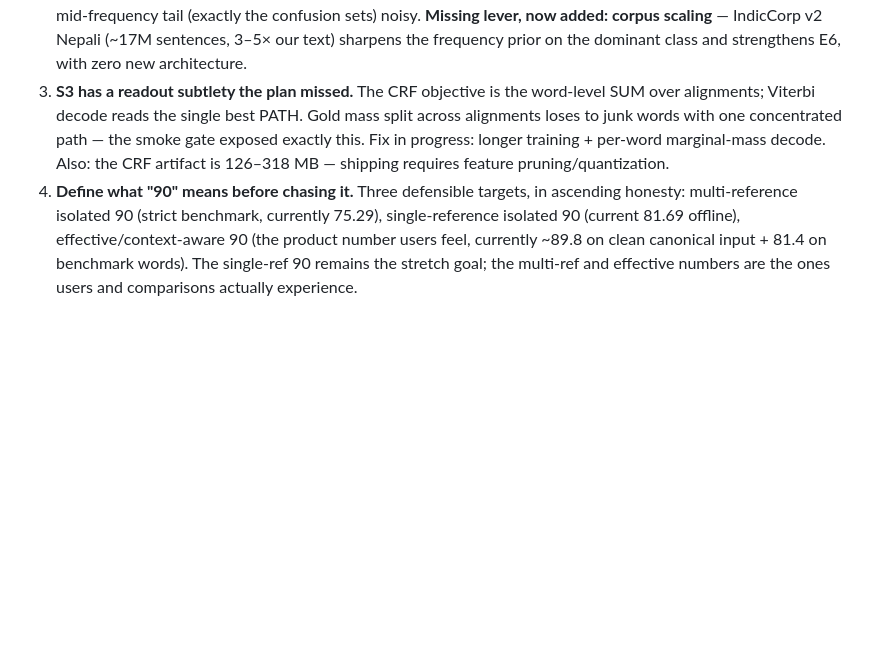
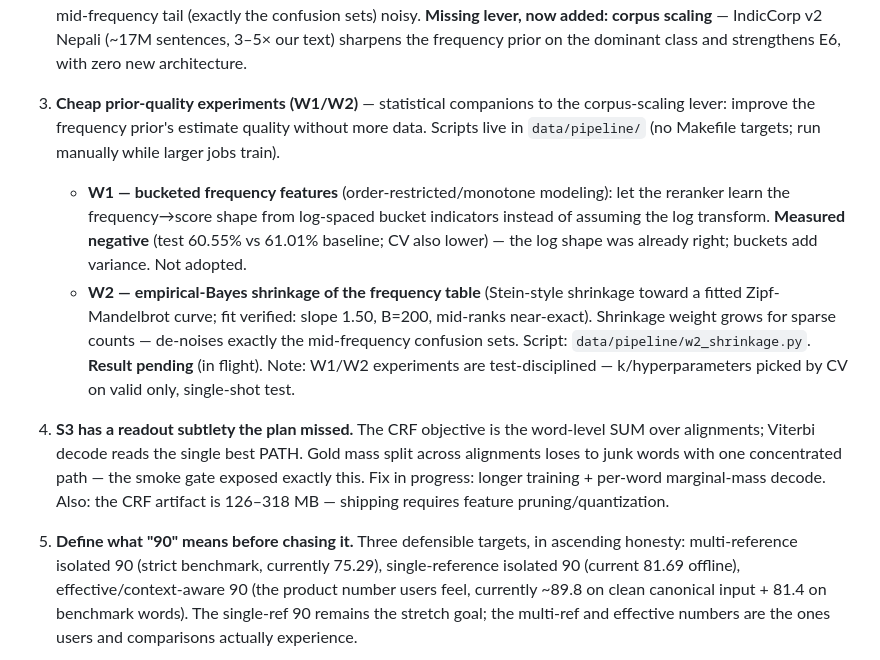
Before and after one commit to sapienskid/akshar-ime, a Markdown page: docs/plans/2026-09-05-roadmap-to-90.md, the part around the change. Rendered like a GitHub page; blank space fills up the shorter version.

Commit message:
Docs: W1/W2 cheap prior-quality experiments documented in the roadmap reality check (W1 bucketed freq features measured negative; W2 empirical-Bayes shrinkage pending)

```diff
--- a/docs/plans/2026-09-05-roadmap-to-90.md
+++ b/docs/plans/2026-09-05-roadmap-to-90.md
@@ -24,13 +24,30 @@ gap above 81.69 is ~12.7 points (oracle top-50 94.40).
    sets) noisy. **Missing lever, now added: corpus scaling** — IndicCorp v2
    Nepali (~17M sentences, 3–5× our text) sharpens the frequency prior on
    the dominant class and strengthens E6, with zero new architecture.
-3. **S3 has a readout subtlety the plan missed.** The CRF objective is the
+3. **Cheap prior-quality experiments (W1/W2)** — statistical companions to
+   the corpus-scaling lever: improve the frequency prior's estimate quality
+   without more data. Scripts live in `data/pipeline/` (no Makefile targets;
+   run manually while larger jobs train).
+   - **W1 — bucketed frequency features** (order-restricted/monotone
+     modeling): let the reranker learn the frequency→score shape from
+     log-spaced bucket indicators instead of assuming the log transform.
+     **Measured negative** (test 60.55% vs 61.01% baseline; CV also lower) —
+     the log shape was already right; buckets add variance. Not adopted.
+   - **W2 — empirical-Bayes shrinkage of the frequency table** (Stein-style
+     shrinkage toward a fitted Zipf-Mandelbrot curve; fit verified: slope
+     1.50, B=200, mid-ranks near-exact). Shrinkage weight grows for sparse
+     counts — de-noises exactly the mid-frequency confusion sets. Script:
+     `data/pipeline/w2_shrinkage.py`. **Result pending** (in flight).
+   Note: W1/W2 experiments are test-disciplined — k/hyperparameters picked by
+   CV on valid only, single-shot test.
+
+4. **S3 has a readout subtlety the plan missed.** The CRF objective is the
    word-level SUM over alignments; Viterbi decode reads the single best
    PATH. Gold mass split across alignments loses to junk words with one
    concentrated path — the smoke gate exposed exactly this. Fix in progress:
    longer training + per-word marginal-mass decode. Also: the CRF artifact is
    126–318 MB — shipping requires feature pruning/quantization.
-4. **Define what "90" means before chasing it.** Three defensible targets,
+5. **Define what "90" means before chasing it.** Three defensible targets,
    in ascending honesty: multi-reference isolated 90 (strict benchmark,
    currently 75.29), single-reference isolated 90 (current 81.69 offline),
    effective/context-aware 90 (the product number users feel, currently
```
